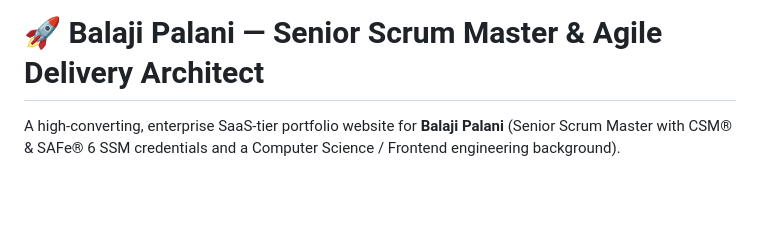
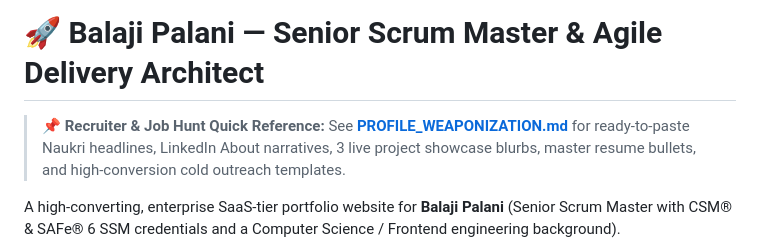
Before and after one commit to layyzee/layyzee.github.io, a Markdown page: README.md, the part around the change. GitHub-like rendering; blank space fills up the shorter version.

Commit message:
Add permanent Profile Weaponization Suite with Naukri, LinkedIn, and Recruiter templates

```diff
--- a/README.md
+++ b/README.md
@@ -1,4 +1,6 @@
 # 🚀 Balaji Palani — Senior Scrum Master & Agile Delivery Architect
+
+> 📌 **Recruiter & Job Hunt Quick Reference:** See [**PROFILE_WEAPONIZATION.md**](./PROFILE_WEAPONIZATION.md) for ready-to-paste Naukri headlines, LinkedIn About narratives, 3 live project showcase blurbs, master resume bullets, and high-conversion cold outreach templates.
 
 A high-converting, enterprise SaaS-tier portfolio website for **Balaji Palani** (Senior Scrum Master with CSM® & SAFe® 6 SSM credentials and a Computer Science / Frontend engineering background).
 
```
Also changed, not shown: PROFILE_WEAPONIZATION.md (added, +143 -0 lines).
